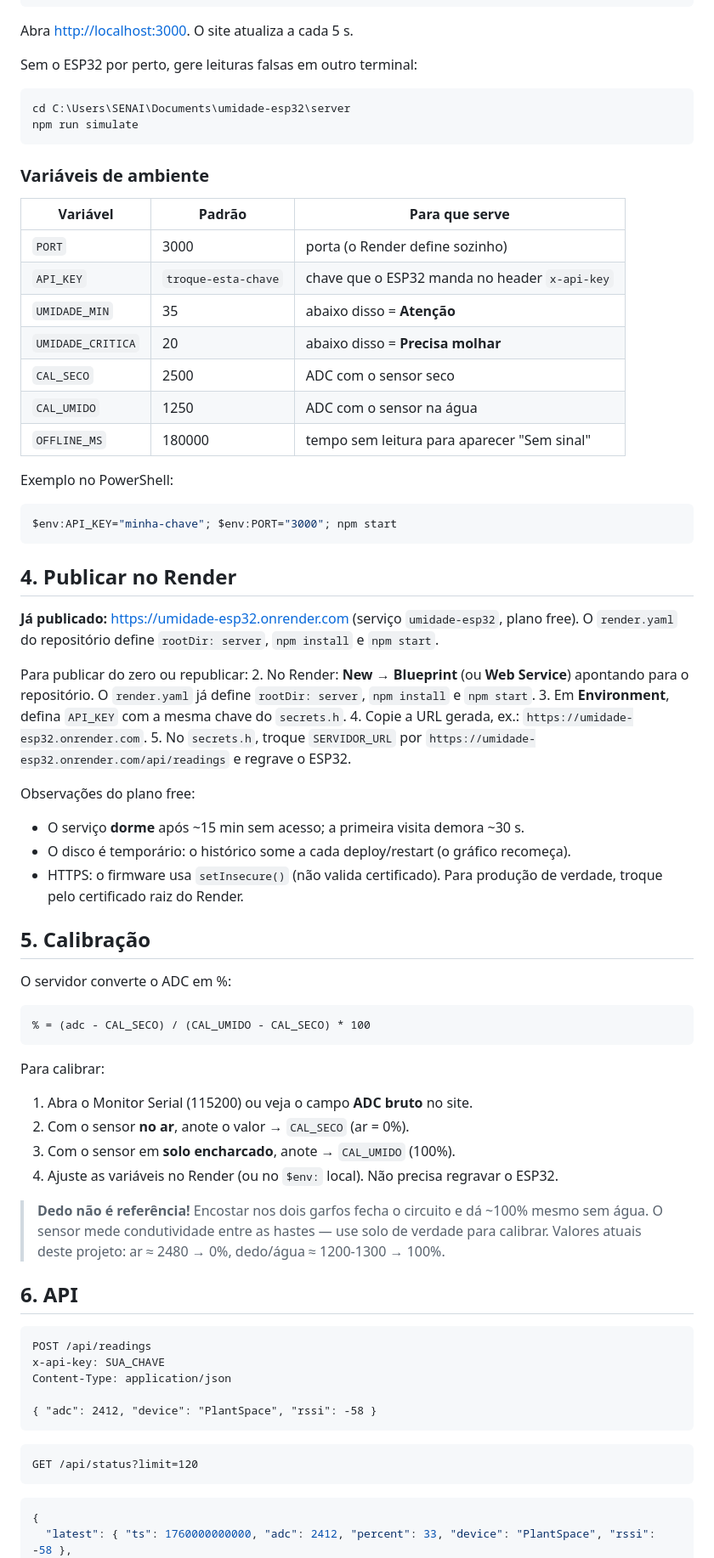
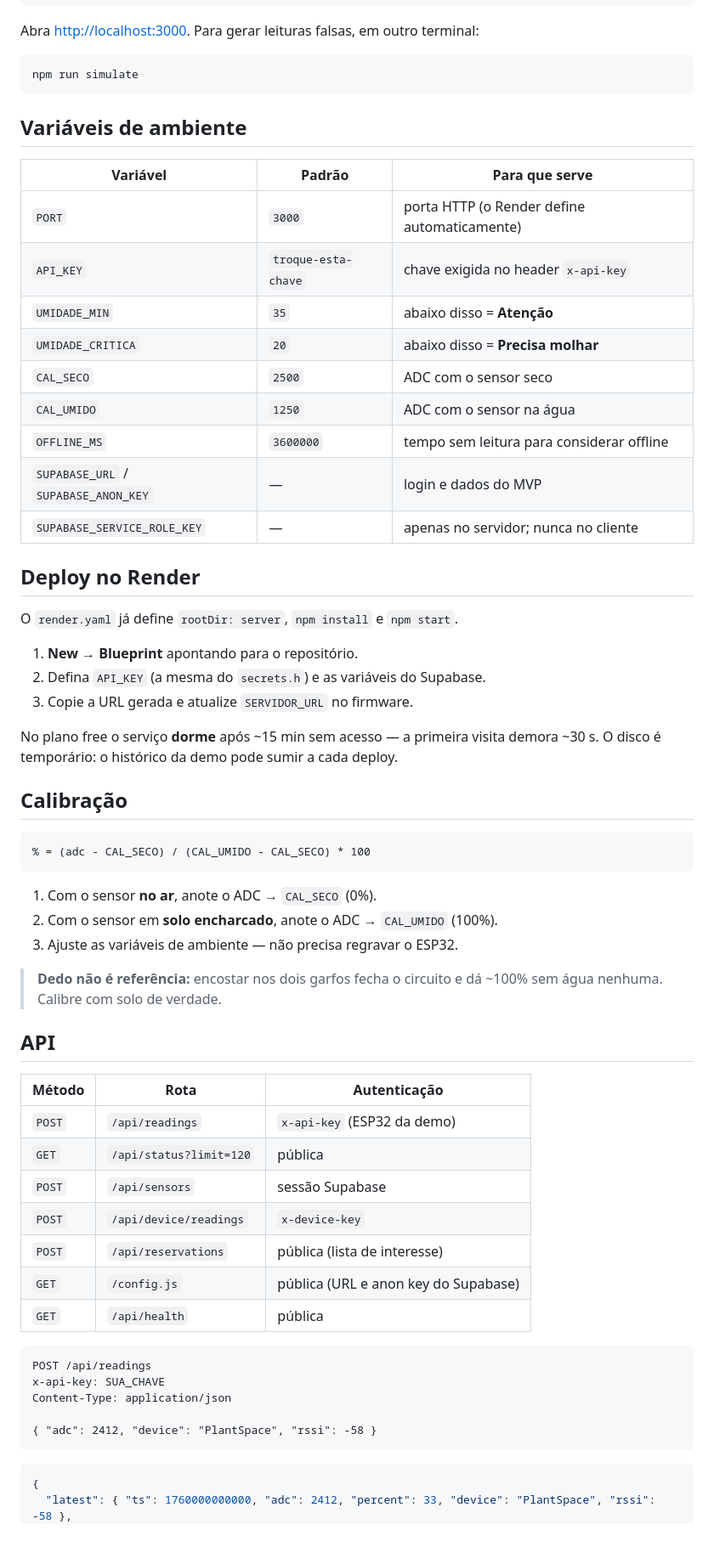
Before and after one commit to CarlosDuhring/umidade-esp32, a Markdown page: README.md, the part around one of its changes. Shown at 85% size. Rendered like a GitHub page; blank space fills up the shorter version.

Commit message:
docs: README reestruturado com arquitetura, API e deploy

````diff
--- a/README.md
+++ b/README.md
@@ -69,71 +85,59 @@ npm install
 npm start
 ```
 
-Abra <http://localhost:3000>. O site atualiza a cada 5 s.
+Abra <http://localhost:3000>. Para gerar leituras falsas, em outro terminal:
 
-Sem o ESP32 por perto, gere leituras falsas em outro terminal:
-
-```powershell
-cd C:\Users\SENAI\Documents\umidade-esp32\server
+```bash
 npm run simulate
 ```
 
-### Variáveis de ambiente
+## Variáveis de ambiente
 
 | Variável | Padrão | Para que serve |
 |---|---|---|
-| `PORT` | 3000 | porta (o Render define sozinho) |
-| `API_KEY` | `troque-esta-chave` | chave que o ESP32 manda no header `x-api-key` |
-| `UMIDADE_MIN` | 35 | abaixo disso = **Atenção** |
-| `UMIDADE_CRITICA` | 20 | abaixo disso = **Precisa molhar** |
-| `CAL_SECO` | 2500 | ADC com o sensor seco |
-| `CAL_UMIDO` | 1250 | ADC com o sensor na água |
-| `OFFLINE_MS` | 180000 | tempo sem leitura para aparecer "Sem sinal" |
+| `PORT` | `3000` | porta HTTP (o Render define automaticamente) |
+| `API_KEY` | `troque-esta-chave` | chave exigida no header `x-api-key` |
+| `UMIDADE_MIN` | `35` | abaixo disso = **Atenção** |
+| `UMIDADE_CRITICA` | `20` | abaixo disso = **Precisa molhar** |
+| `CAL_SECO` | `2500` | ADC com o sensor seco |
+| `CAL_UMIDO` | `1250` | ADC com o sensor na água |
+| `OFFLINE_MS` | `3600000` | tempo sem leitura para considerar offline |
+| `SUPABASE_URL` / `SUPABASE_ANON_KEY` | — | login e dados do MVP |
+| `SUPABASE_SERVICE_ROLE_KEY` | — | apenas no servidor; nunca no cliente |
 
-Exemplo no PowerShell:
+## Deploy no Render
 
-```powershell
-$env:API_KEY="minha-chave"; $env:PORT="3000"; npm start
-```
+O `render.yaml` já define `rootDir: server`, `npm install` e `npm start`.
 
-## 4. Publicar no Render
+1. **New → Blueprint** apontando para o repositório.
+2. Defina `API_KEY` (a mesma do `secrets.h`) e as variáveis do Supabase.
+3. Copie a URL gerada e atualize `SERVIDOR_URL` no firmware.
 
-**Já publicado:** <https://umidade-esp32.onrender.com> (serviço `umidade-esp32`, plano free).
-O `render.yaml` do repositório define `rootDir: server`, `npm install` e `npm start`.
+No plano free o serviço **dorme** após ~15 min sem acesso — a primeira visita demora ~30 s. O disco é temporário: o histórico da demo pode sumir a cada deploy.
 
-Para publicar do zero ou republicar:
-2. No Render: **New → Blueprint** (ou **Web Service**) apontando para o repositório.
-   O `render.yaml` já define `rootDir: server`, `npm install` e `npm start`.
-3. Em **Environment**, defina `API_KEY` com a mesma chave do `secrets.h`.
-4. Copie a URL gerada, ex.: `https://umidade-esp32.onrender.com`.
-5. No `secrets.h`, troque `SERVIDOR_URL` por
-   `https://umidade-esp32.onrender.com/api/readings` e regrave o ESP32.
-
-Observações do plano free:
-- O serviço **dorme** após ~15 min sem acesso; a primeira visita demora ~30 s.
-- O disco é temporário: o histórico some a cada deploy/restart (o gráfico recomeça).
-- HTTPS: o firmware usa `setInsecure()` (não valida certificado). Para produção de
-  verdade, troque pelo certificado raiz do Render.
-
-## 5. Calibração
-
-O servidor converte o ADC em %:
+## Calibração
 
 ```
 % = (adc - CAL_SECO) / (CAL_UMIDO - CAL_SECO) * 100
 ```
 
-Para calibrar:
-1. Abra o Monitor Serial (115200) ou veja o campo **ADC bruto** no site.
-2. Com o sensor **no ar**, anote o valor → `CAL_SECO` (ar = 0%).
-3. Com o sensor em **solo encharcado**, anote → `CAL_UMIDO` (100%).
-4. Ajuste as variáveis no Render (ou no `$env:` local). Não precisa regravar o ESP32.
+1. Com o sensor **no ar**, anote o ADC → `CAL_SECO` (0%).
+2. Com o sensor em **solo encharcado**, anote o ADC → `CAL_UMIDO` (100%).
+3. Ajuste as variáveis de ambiente — não precisa regravar o ESP32.
 
-> **Dedo não é referência!** Encostar nos dois garfos fecha o circuito e dá ~100% mesmo
-> sem água. O sensor mede condutividade entre as hastes — use solo de verdade para calibrar.
-> Valores atuais deste projeto: ar ≈ 2480 → 0%, dedo/água ≈ 1200-1300 → 100%.
+> **Dedo não é referência:** encostar nos dois garfos fecha o circuito e dá ~100% sem água nenhuma. Calibre com solo de verdade.
 
-## 6. API
+## API
+
+| Método | Rota | Autenticação |
+|---|---|---|
+| `POST` | `/api/readings` | `x-api-key` (ESP32 da demo) |
+| `GET` | `/api/status?limit=120` | pública |
+| `POST` | `/api/sensors` | sessão Supabase |
+| `POST` | `/api/device/readings` | `x-device-key` |
+| `POST` | `/api/reservations` | pública (lista de interesse) |
+| `GET` | `/config.js` | pública (URL e anon key do Supabase) |
+| `GET` | `/api/health` | pública |
 
 ```http
 POST /api/readings
@@ -143,10 +147,6 @@ Content-Type: application/json
 { "adc": 2412, "device": "PlantSpace", "rssi": -58 }
 ```
 
-```http
-GET /api/status?limit=120
-```
-
 ```json
 {
   "latest": { "ts": 1760000000000, "adc": 2412, "percent": 33, "device": "PlantSpace", "rssi": -58 },
````
Also changed, not shown: other parts of README.md (+88 -54 lines).
